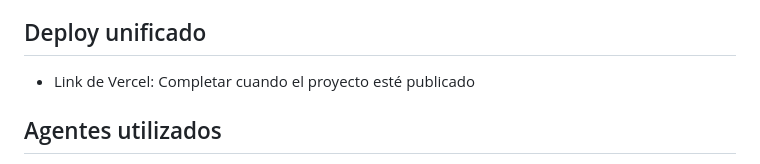
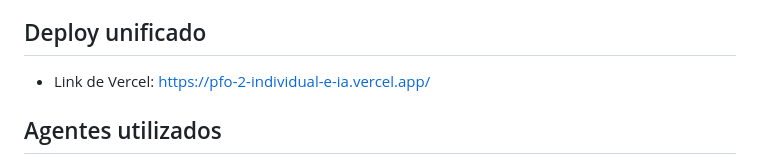
Before and after one commit to SergioDanielGalvan/PFO-2-Individual-e-IA, a Markdown page: README.md, the part around the change. Rendered like a GitHub page.

Commit message:
Carga del Link de vercel en el ReadMe.md

```diff
--- a/README.md
+++ b/README.md
@@ -11,7 +11,7 @@ Proyecto individual para la Práctica Formativa Obligatoria 2. El despliegue uni
 
 ## Deploy unificado
 
-- Link de Vercel: Completar cuando el proyecto esté publicado
+- Link de Vercel: https://pfo-2-individual-e-ia.vercel.app/
 
 ## Agentes utilizados
 
```
